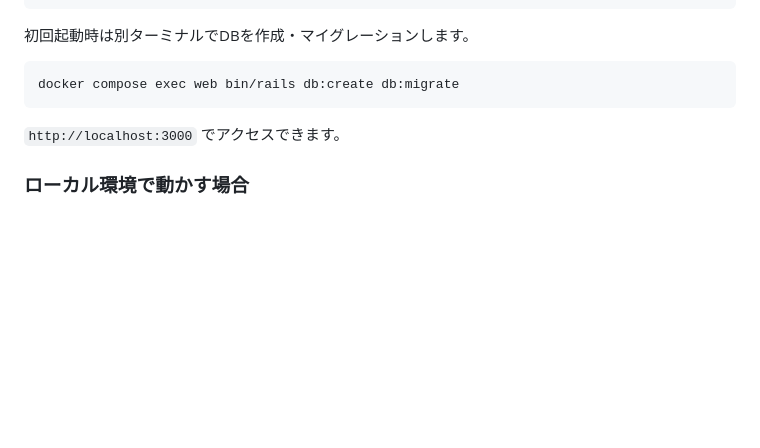
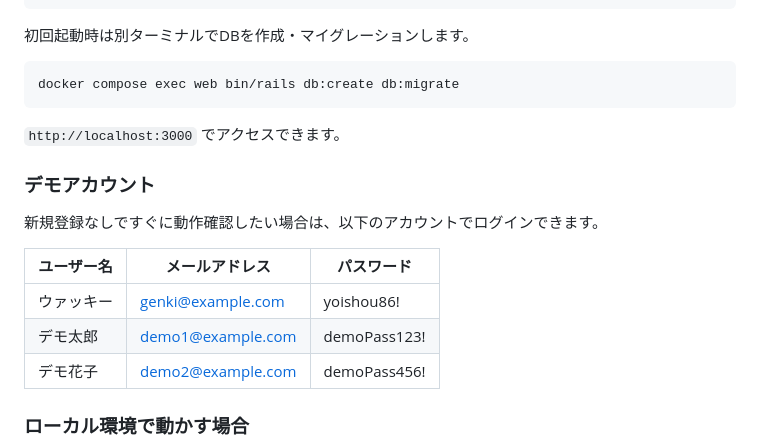
Before and after one commit to akki-secure/Cook-Management, a Markdown page: README.md, the part around the change. Rendered like a GitHub page; blank space fills up the shorter version.

Commit message:
READMEにデモアカウント情報を追加
面接官・メンターが新規登録なしですぐに動作確認できるよう、ログイン用のデモアカウント3件をREADMEに記載。

Co-Authored-By: Claude Sonnet 5 <noreply@anthropic.com>

```diff
--- a/README.md
+++ b/README.md
@@ -202,6 +202,16 @@ docker compose exec web bin/rails db:create db:migrate
 
 `http://localhost:3000` でアクセスできます。
 
+### デモアカウント
+
+新規登録なしですぐに動作確認したい場合は、以下のアカウントでログインできます。
+
+| ユーザー名 | メールアドレス | パスワード |
+| --- | --- | --- |
+| ウァッキー | genki@example.com | yoishou86! |
+| デモ太郎 | demo1@example.com | demoPass123! |
+| デモ花子 | demo2@example.com | demoPass456! |
+
 ### ローカル環境で動かす場合
 
 MySQLが起動していること(`config/database.yml`参照。`DB_HOST`/`DB_USERNAME`/`DB_PASSWORD` で接続先を変更可能)。
```
